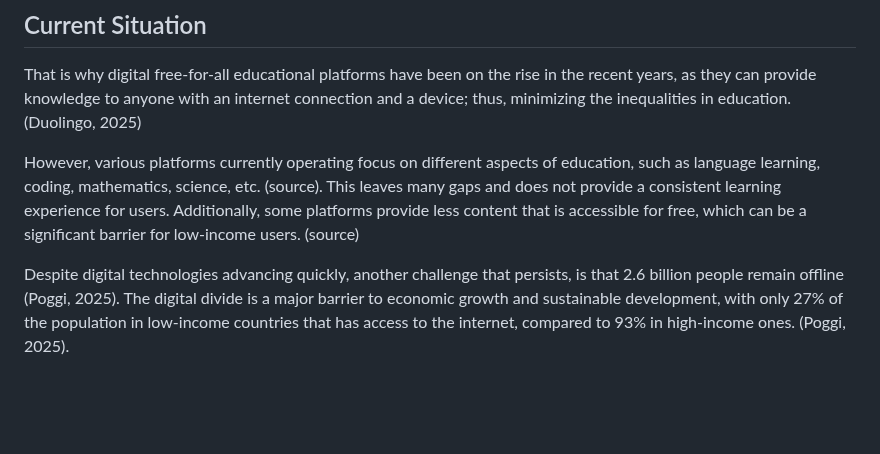
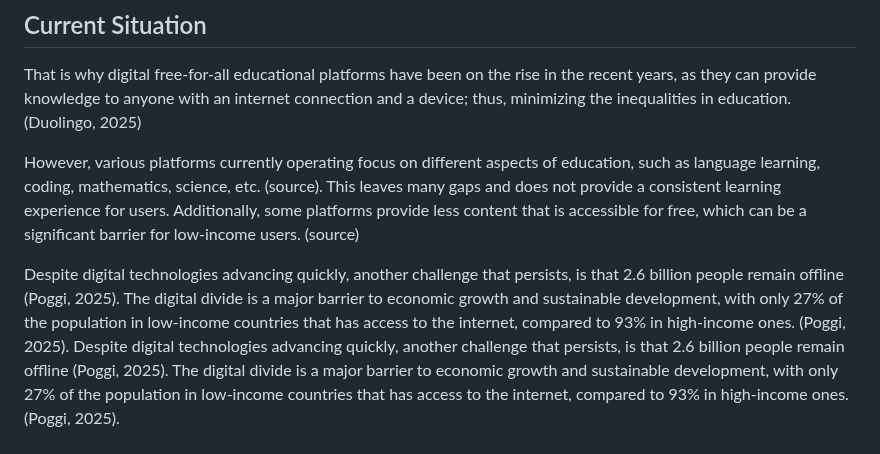
Before and after one commit to SEPCheesecakeFactory/SEP3, a Markdown page: Documentation/ProjectDescription.md, the part around the change. Drawn GitHub-style; blank space fills up the shorter version.

```diff
--- a/Documentation/ProjectDescription.md
+++ b/Documentation/ProjectDescription.md
@@ -16,6 +16,7 @@ That is why digital free-for-all educational platforms have been on the rise in
 
 However, various platforms currently operating focus on different aspects of education, such as language learning, coding, mathematics, science, etc. (source). This leaves many gaps and does not provide a consistent learning experience for users. Additionally, some platforms provide less content that is accessible for free, which can be a significant barrier for low-income users. (source)
 
+Despite digital technologies advancing quickly, another challenge that persists, is that 2.6 billion people remain offline (Poggi, 2025). The digital divide is a major barrier to economic growth and sustainable development, with only 27% of the population in low-income countries that has access to the internet, compared to 93% in high-income ones. (Poggi, 2025).
 Despite digital technologies advancing quickly, another challenge that persists, is that 2.6 billion people remain offline (Poggi, 2025). The digital divide is a major barrier to economic growth and sustainable development, with only 27% of the population in low-income countries that has access to the internet, compared to 93% in high-income ones. (Poggi, 2025).
 
 ## Stakeholders
```
